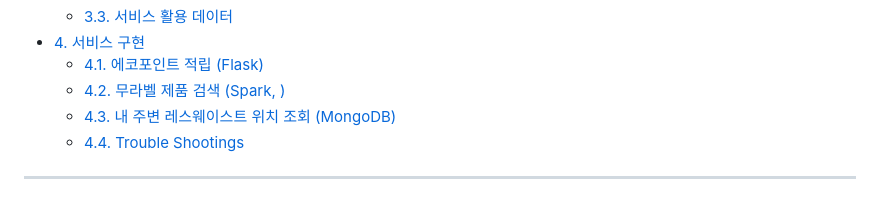
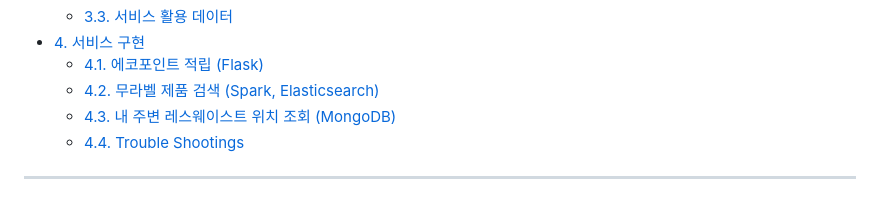
Before and after one commit to hanna-joo/PJT_CiaoLabelLa1, a Markdown page: README.md, the part around the change. Rendered like a GitHub page.

```diff
--- a/README.md
+++ b/README.md
@@ -12,7 +12,7 @@
   * [3.3. 서비스 활용 데이터](#33-서비스-활용-데이터)
 - [4. 서비스 구현](#4-서비스-구현)
   * [4.1. 에코포인트 적립 (Flask)](#41-에코포인트-적립)
-  * [4.2. 무라벨 제품 검색 (Spark, )](#42-무라벨-제품-검색)
+  * [4.2. 무라벨 제품 검색 (Spark, Elasticsearch)](#42-무라벨-제품-검색)
   * [4.3. 내 주변 레스웨이스트 위치 조회 (MongoDB)](#43-내-주변-레스웨이스트-위치-조회)
   * [4.4. Trouble Shootings](#44-trouble-shootings)
 ---
```
